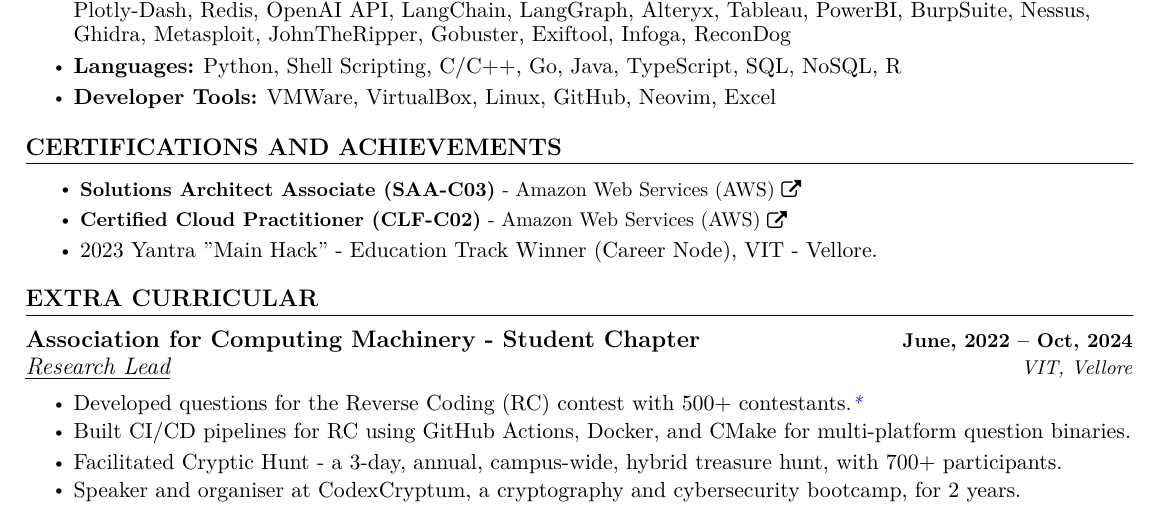
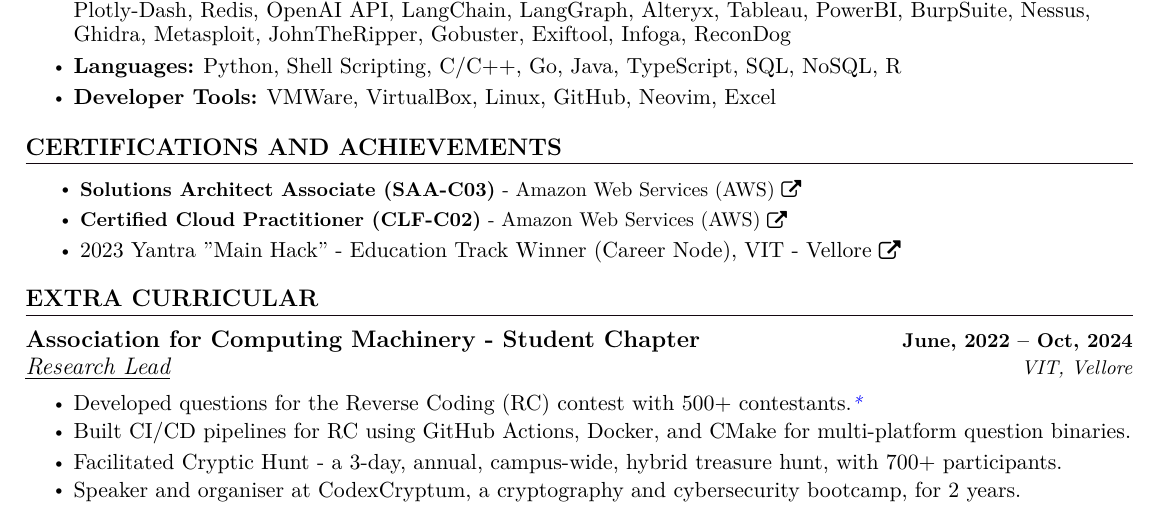
Before and after one commit to saharshbhansali/about-me, a LaTeX CV (resume.tex): part of the page, cut so that both start at the same text. Compiled offline with pdfLaTeX.

Commit message:
update: add link to career node
Signed-off-by: saharshbhansali <saharsh.bhansali15@gmail.com>

```diff
--- a/resume.tex
+++ b/resume.tex
@@ -362,7 +362,7 @@
 
     \resumeItem{\href{https://www.credly.com/badges/d0f572c3-7d2c-416c-803d-4963611704f5/public_url}{\textbf{Certified Cloud Practitioner (CLF-C02)} - Amazon Web Services (AWS) {\raisebox{-0.1\height}\faExternalLink }}} \vspace{-3pt}
 
-    \resumeItem{\normalsize{2023 Yantra "Main Hack" - Education Track Winner (Career Node), VIT - Vellore.}} \vspace{-3pt}
+    \resumeItem{\normalsize{2023 Yantra "Main Hack" - Education Track Winner (\href{https://github.com/kaushalrathi24/funtimeError}{Career Node}), VIT - Vellore \href{https://github.com/kaushalrathi24/funtimeError}{\raisebox{-0.1\height}\faExternalLink }}} \vspace{-3pt}
 
     %\resumeItem{\href{certificateLink.com}{Certified Ethical Hacker (CEH) - EC-Council (Pursuing)}} \vspace{-3pt}
 
```
